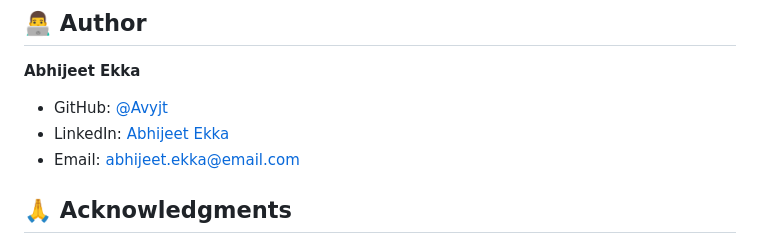
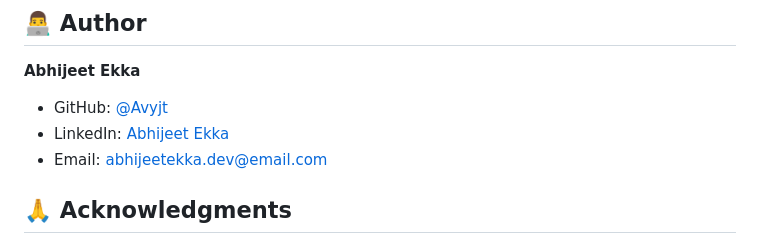
Before and after one commit to abhijeet-ekka/abhijeet-ekka.github.io, a Markdown page: README.md, the part around one of its changes. GitHub-like rendering.

```diff
--- a/README.md
+++ b/README.md
@@ -220,9 +220,9 @@ This project is open source and available under the [MIT License](LICENSE).
 ## 👨‍💻 Author
 
 **Abhijeet Ekka**
-- GitHub: [@Avyjt](https://github.com/Avyjt)
-- LinkedIn: [Abhijeet Ekka](https://linkedin.com/in/abhijeet-ekka)
-- Email: abhijeet.ekka@email.com
+- GitHub: [@Avyjt]([https://github.com/Avyjt](https://github.com/abhijeet-ekka))
+- LinkedIn: [Abhijeet Ekka](https://linkedin.com/in/abhijeetekka)
+- Email: abhijeetekka.dev@email.com
 
 ## 🙏 Acknowledgments
 
```
Also changed, not shown: other parts of README.md (+1 -0 lines).
